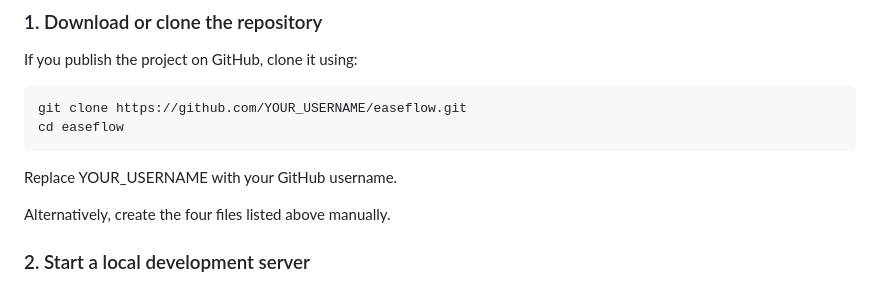
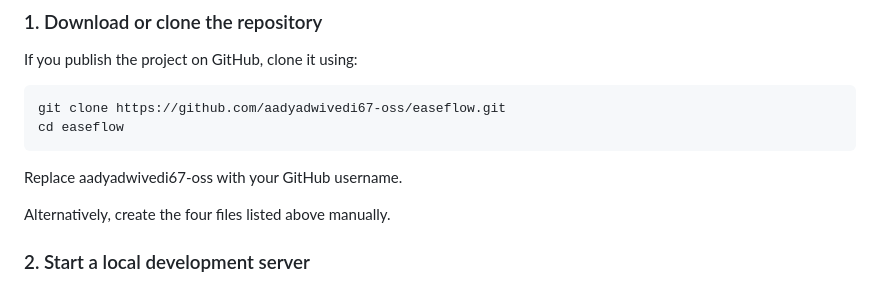
Before and after one commit to aadyadwivedi67-oss/easeflowsloth, a Markdown page: README.md, the part around the change. Drawn GitHub-style.

Commit message:
Revise README.md for clarity and updates

````diff
--- a/README.md
+++ b/README.md
@@ -43,11 +43,11 @@ easeflow/
 If you publish the project on GitHub, clone it using:
 
 ```bash
-git clone https://github.com/YOUR_USERNAME/easeflow.git
+git clone https://github.com/aadyadwivedi67-oss/easeflow.git
 cd easeflow
 ```
 
-Replace YOUR_USERNAME with your GitHub username.
+Replace aadyadwivedi67-oss with your GitHub username.
 
 Alternatively, create the four files listed above manually.
 
````
